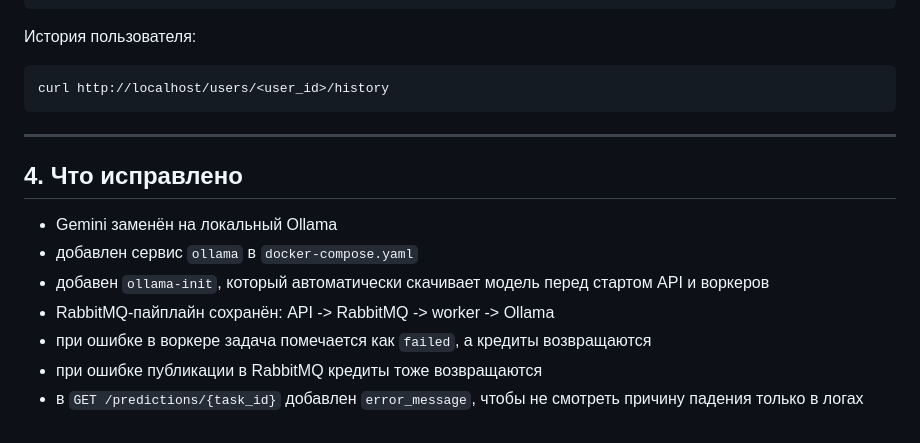
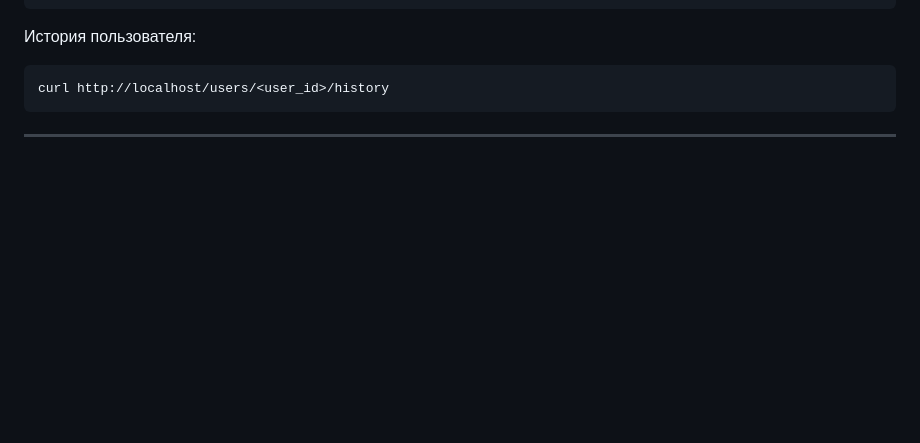
Before and after one commit to AnAnAsIK1234/MLops-project, a Markdown page: README.md, the part around the change. Rendered like a GitHub page; blank space fills up the shorter version.

````diff
--- a/README.md
+++ b/README.md
@@ -157,13 +157,3 @@ curl http://localhost/users/<user_id>/history
 ```
 
 ---
-
-## 4. Что исправлено
-
-- Gemini заменён на локальный Ollama
-- добавлен сервис `ollama` в `docker-compose.yaml`
-- добавен `ollama-init`, который автоматически скачивает модель перед стартом API и воркеров
-- RabbitMQ-пайплайн сохранён: API -> RabbitMQ -> worker -> Ollama
-- при ошибке в воркере задача помечается как `failed`, а кредиты возвращаются
-- при ошибке публикации в RabbitMQ кредиты тоже возвращаются
-- в `GET /predictions/{task_id}` добавлен `error_message`, чтобы не смотреть причину падения только в логах
````
